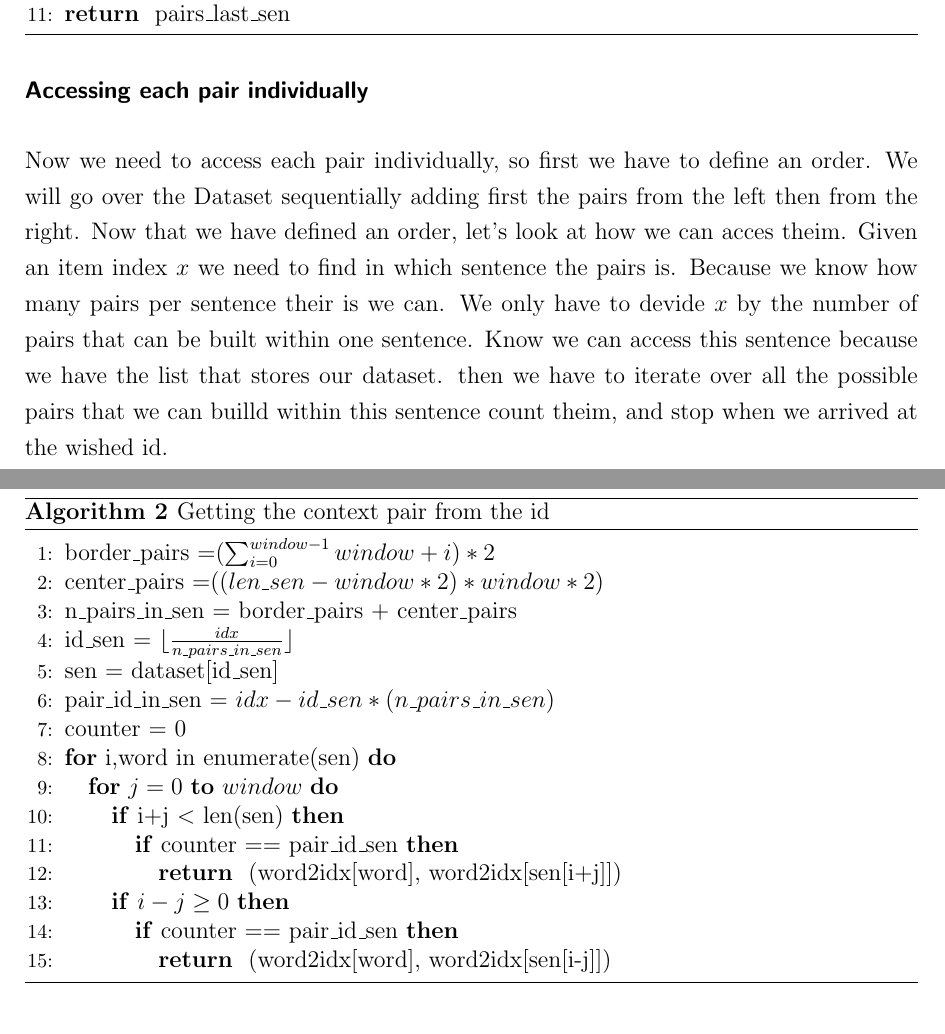
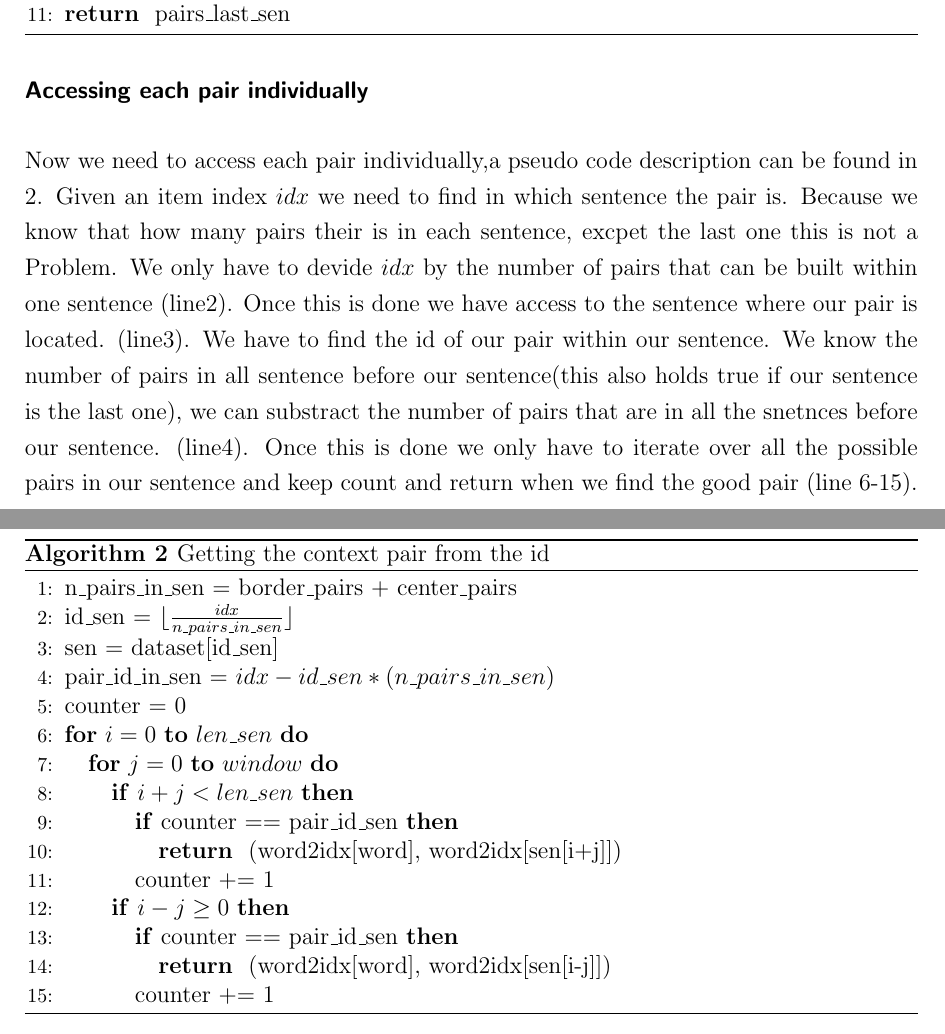
Before and after one commit to c3dric373/bachelorThesis, a LaTeX thesis (thesis_template/thesis.tex, which reads thesis_template/chapters/methods.tex): two parts of pages 25 and 26 of 49, joined at a grey line, cut so that both start at the same text. Compiled offline with pdfLaTeX.

Commit message:
description of access context pairs plus finished algorithm

```diff
--- a/thesis_template/chapters/methods.tex
+++ b/thesis_template/chapters/methods.tex
@@ -87,31 +87,32 @@ The final case is simply calculating the amount of pairs per center word, if the
 \end{algorithm}
 
  \subsubsection{Accessing each pair individually}
-Now we need to access each pair individually, so first we have to define an order. We will go over the Dataset sequentially adding first the pairs from the left then from the right. Now that we have defined an order, let's look at how we can acces theim. Given an item index $x$ we need to find in which sentence the pairs is. Because we know how many pairs per sentence their is we can. We only have to devide $x$ by the number of pairs that can be built within one sentence. Know we can access this sentence because we have the list that stores our dataset. then we have to iterate over all the possible pairs that we can builld within this sentence count theim, and stop when we arrived at the wished id.
-
+Now we need to access each pair individually,a pseudo code description can be found in \ref{alg1}.
+Given an item index $idx$ we need to find in which sentence the pair is. Because we know that how many pairs their is in each sentence, excpet the last one this is not a Problem. We only have to devide $idx$ by the number of pairs that can be built within one sentence (line2). Once this is done we have access to the sentence where our pair is located. (line3). We have to find the id of our pair within our sentence. We know the number of pairs in all sentence before our sentence(this also holds true if our sentence is the last one), we can substract the number of pairs that are in all the snetnces before our sentence. (line4). Once this is done we only have to iterate over all the possible pairs in our sentence and keep count and return when we find the good pair (line 6-15).
 \begin{algorithm}
 \caption{Getting the context pair from the id}
 \label{alg1}
 \begin{algorithmic}[1]
- \STATE border\_pairs =$(\sum_{i=0}^{window -1} window + i)*2$
-        \STATE center\_pairs =$ ((len\_sen - window*2)*window*2)$
-        \STATE n\_pairs\_in\_sen = border\_pairs + center\_pairs
-        \STATE id\_sen = $\lfloor \frac{idx}{n\_pairs\_in\_sen} \rfloor$
-		\STATE         sen  = dataset[id\_sen]
-       \STATE  pair\_id\_in\_sen = $idx - id\_sen*(n\_pairs\_in\_sen)$
-        \STATE counter = 0
 
-\FOR{i,word in enumerate(sen)}
+\STATE n\_pairs\_in\_sen = border\_pairs + center\_pairs
+ \STATE id\_sen = $\lfloor \frac{idx}{n\_pairs\_in\_sen} \rfloor$
+\STATE  sen  = dataset[id\_sen]
+\STATE  pair\_id\_in\_sen = $idx - id\_sen*(n\_pairs\_in\_sen)$
+\STATE counter = 0
+
+\FOR{$i=0$ \TO $len\_sen $}
 \FOR{$j=0$ \TO $window$}
-\IF{i+j $<$ len(sen)}
+\IF{$i+j < len\_sen $}
 \IF{counter == pair\_id\_sen}
 \RETURN (word2idx[word], word2idx[sen[i+j]])
 \ENDIF
+\STATE counter += 1
 \ENDIF
 \IF{$i-j \geq 0$}
 \IF{counter == pair\_id\_sen}
 \RETURN (word2idx[word], word2idx[sen[i-j]])
 \ENDIF
+\STATE counter += 1
 \ENDIF
 \ENDFOR
 \ENDFOR
```
Also changed, not shown: thesis_template/thesis.pdf, 2 other files.
